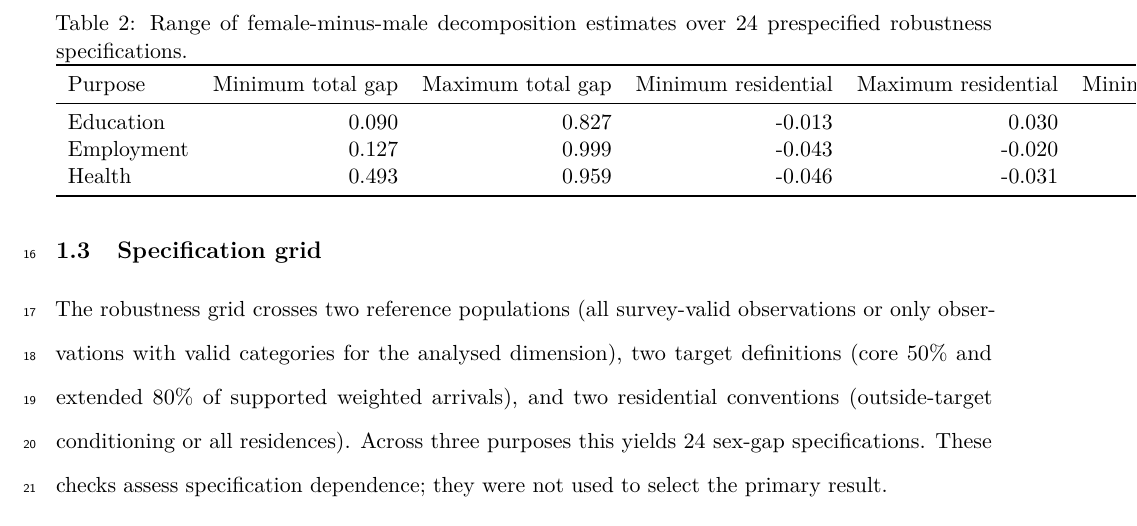
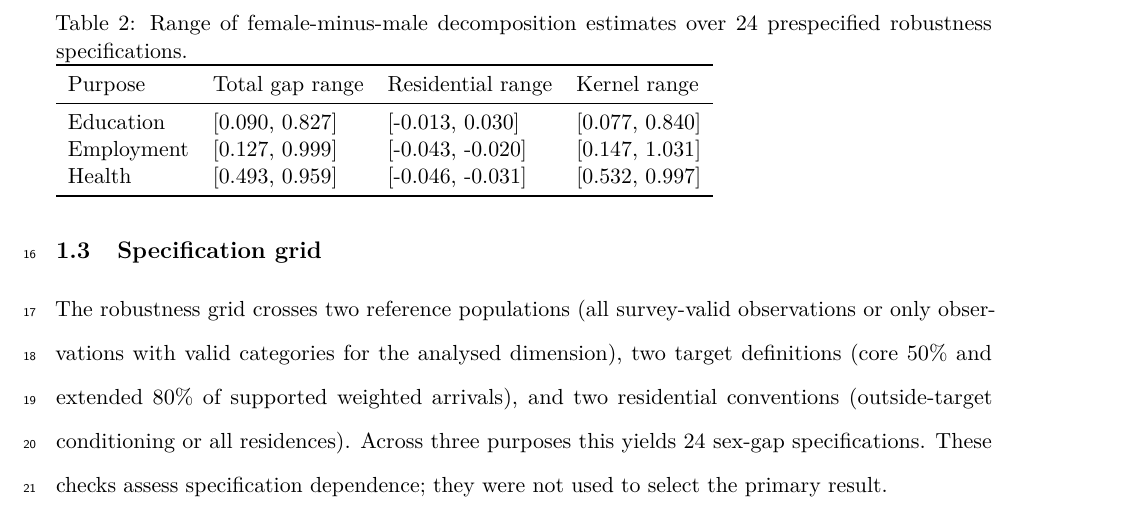
Before and after one commit to ardominguezm/colombia-stochastic-access, a LaTeX document (paper/supplementary_material.tex, which reads paper/supplementary/tables/table_s2_robustness_ranges.tex): part of page 2 of 6, cut so that both start at the same text. Compiled offline with pdfLaTeX.

Commit message:
Improve supplementary table layout

```diff
--- a/paper/supplementary/tables/table_s2_robustness_ranges.tex
+++ b/paper/supplementary/tables/table_s2_robustness_ranges.tex
@@ -1,13 +1,13 @@
 \begin{table}
 \caption{Range of female-minus-male decomposition estimates over 24 prespecified robustness specifications.}
 \label{tab:s2_ranges}
-\begin{tabular}{lrrrrrr}
+\begin{tabular}{llll}
 \toprule
-Purpose & Minimum total gap & Maximum total gap & Minimum residential & Maximum residential & Minimum kernel & Maximum kernel \\
+Purpose & Total gap range & Residential range & Kernel range \\
 \midrule
-Education & 0.090 & 0.827 & -0.013 & 0.030 & 0.077 & 0.840 \\
-Employment & 0.127 & 0.999 & -0.043 & -0.020 & 0.147 & 1.031 \\
-Health & 0.493 & 0.959 & -0.046 & -0.031 & 0.532 & 0.997 \\
+Education & [0.090, 0.827] & [-0.013, 0.030] & [0.077, 0.840] \\
+Employment & [0.127, 0.999] & [-0.043, -0.020] & [0.147, 1.031] \\
+Health & [0.493, 0.959] & [-0.046, -0.031] & [0.532, 0.997] \\
 \bottomrule
 \end{tabular}
 \end{table}
```
